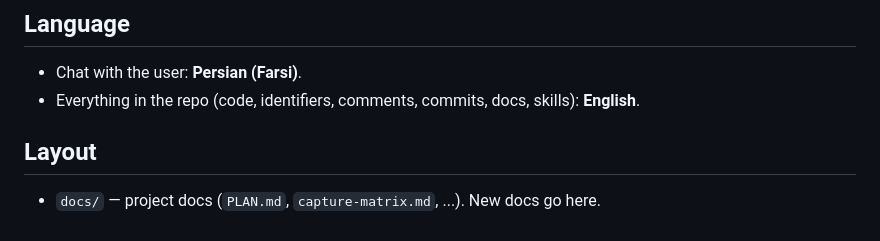
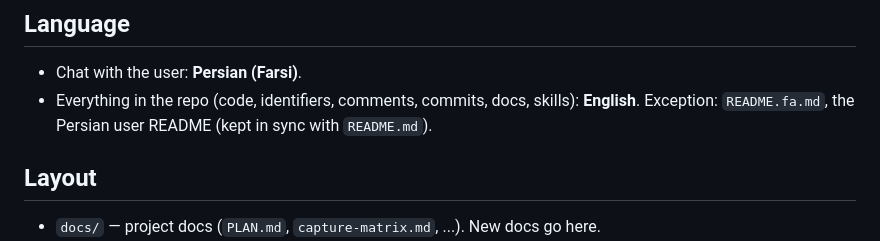
Before and after one commit to AydinKazemiMLAB/RightPeek, a Markdown page: CLAUDE.md, the part around the change. Drawn GitHub-style.

```diff
--- a/CLAUDE.md
+++ b/CLAUDE.md
@@ -6,6 +6,7 @@ relevant section before working; do not re-plan what it already decides.
 ## Language
 - Chat with the user: **Persian (Farsi)**.
 - Everything in the repo (code, identifiers, comments, commits, docs, skills): **English**.
+  Exception: `README.fa.md`, the Persian user README (kept in sync with `README.md`).
 
 ## Layout
 - `docs/` — project docs (`PLAN.md`, `capture-matrix.md`, ...). New docs go here.
```
Also changed, not shown: README.fa.md (added, +109 -0 lines), README.md (+83 -46 lines), docs/images/viewer.png (added).
